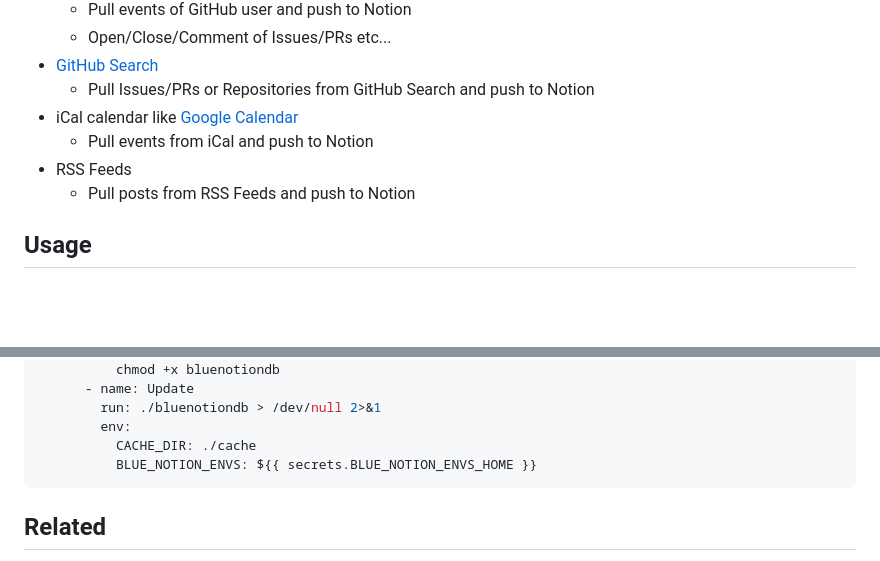
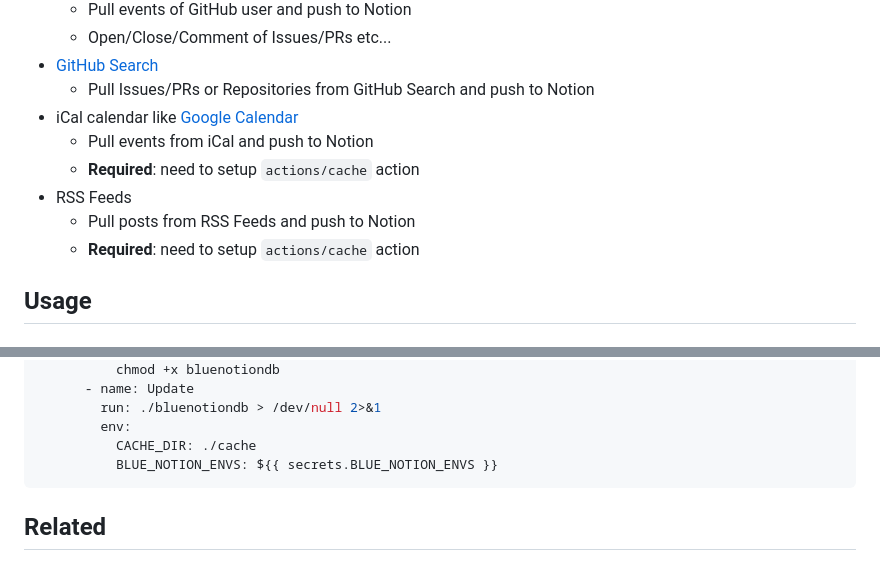
Before and after one commit to azu/bluenotiondb, a Markdown page: README.md, 2 parts joined by grey strips. GitHub-like rendering; blank space fills up the shorter version.

````diff
--- a/README.md
+++ b/README.md
@@ -20,8 +20,10 @@ I want to create sync DB for Bluesky or Twitter etc...
     - Pull Issues/PRs or Repositories from GitHub Search and push to Notion
 - iCal calendar like [Google Calendar](https://calendar.google.com/)
     - Pull events from iCal and push to Notion
+    - **Required**: need to setup `actions/cache` action
 - RSS Feeds
     - Pull posts from RSS Feeds and push to Notion
+    - **Required**: need to setup `actions/cache` action
 
 ## Usage
 
@@ -161,7 +163,7 @@ jobs:
         run: ./bluenotiondb > /dev/null 2>&1
         env:
           CACHE_DIR: ./cache
-          BLUE_NOTION_ENVS: ${{ secrets.BLUE_NOTION_ENVS_HOME }}
+          BLUE_NOTION_ENVS: ${{ secrets.BLUE_NOTION_ENVS }}
 ```
 
 
````
